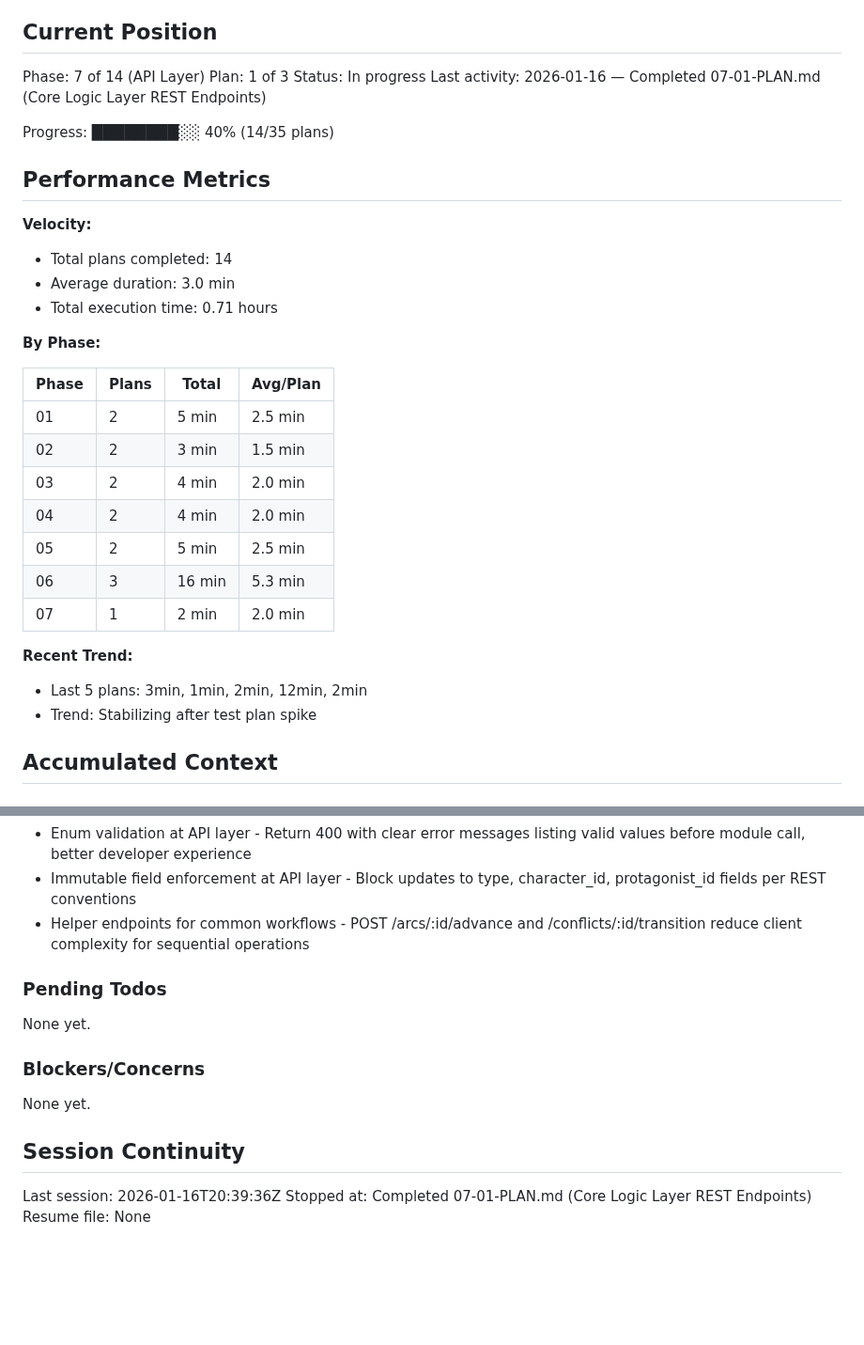
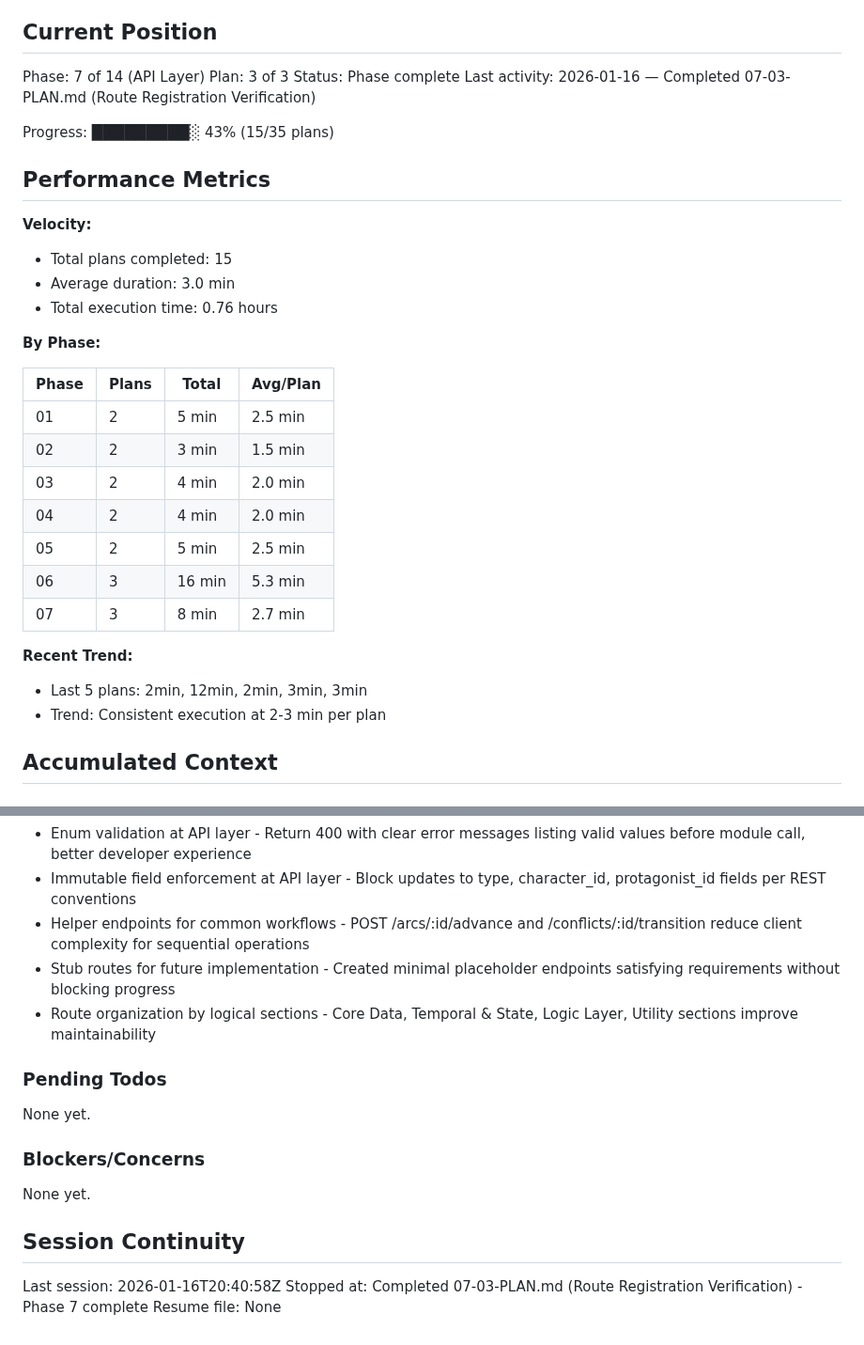
Before and after one commit to fayettec/TripleThink, a Markdown page: .planning/STATE.md, 2 parts joined by grey strips. Shown at 94% size. Rendered like a GitHub page; blank space fills up the shorter version.

Commit message:
docs(07-03): complete Route Registration Verification plan
Tasks completed: 3/3
- Task 1: Audit existing routes and identify gaps
- Task 2: Create missing route files with minimal stubs
- Task 3: Register all routes in server.js (already done in 07-01)

Phase 7 complete - all API routes registered and accessible

SUMMARY: .planning/phases/07-api-layer/07-03-SUMMARY.md

```diff
--- a/.planning/STATE.md
+++ b/.planning/STATE.md
@@ -10,18 +10,18 @@ See: .planning/PROJECT.md (updated 2026-01-16)
 ## Current Position
 
 Phase: 7 of 14 (API Layer)
-Plan: 1 of 3
-Status: In progress
-Last activity: 2026-01-16 — Completed 07-01-PLAN.md (Core Logic Layer REST Endpoints)
+Plan: 3 of 3
+Status: Phase complete
+Last activity: 2026-01-16 — Completed 07-03-PLAN.md (Route Registration Verification)
 
-Progress: ████████░░ 40% (14/35 plans)
+Progress: █████████░ 43% (15/35 plans)
 
 ## Performance Metrics
 
 **Velocity:**
-- Total plans completed: 14
+- Total plans completed: 15
 - Average duration: 3.0 min
-- Total execution time: 0.71 hours
+- Total execution time: 0.76 hours
 
 **By Phase:**
 
@@ -33,11 +33,11 @@ Progress: ████████░░ 40% (14/35 plans)
 | 04 | 2 | 4 min | 2.0 min |
 | 05 | 2 | 5 min | 2.5 min |
 | 06 | 3 | 16 min | 5.3 min |
-| 07 | 1 | 2 min | 2.0 min |
+| 07 | 3 | 8 min | 2.7 min |
 
 **Recent Trend:**
-- Last 5 plans: 3min, 1min, 2min, 12min, 2min
-- Trend: Stabilizing after test plan spike
+- Last 5 plans: 2min, 12min, 2min, 3min, 3min
+- Trend: Consistent execution at 2-3 min per plan
 
 ## Accumulated Context
 
@@ -110,6 +110,8 @@ Recent decisions affecting current work:
 - Enum validation at API layer - Return 400 with clear error messages listing valid values before module call, better developer experience
 - Immutable field enforcement at API layer - Block updates to type, character_id, protagonist_id fields per REST conventions
 - Helper endpoints for common workflows - POST /arcs/:id/advance and /conflicts/:id/transition reduce client complexity for sequential operations
+- Stub routes for future implementation - Created minimal placeholder endpoints satisfying requirements without blocking progress
+- Route organization by logical sections - Core Data, Temporal & State, Logic Layer, Utility sections improve maintainability
 
 ### Pending Todos
 
@@ -121,6 +123,6 @@ None yet.
 
 ## Session Continuity
 
-Last session: 2026-01-16T20:39:36Z
-Stopped at: Completed 07-01-PLAN.md (Core Logic Layer REST Endpoints)
+Last session: 2026-01-16T20:40:58Z
+Stopped at: Completed 07-03-PLAN.md (Route Registration Verification) - Phase 7 complete
 Resume file: None
```
Also changed, not shown: 1 other file.
